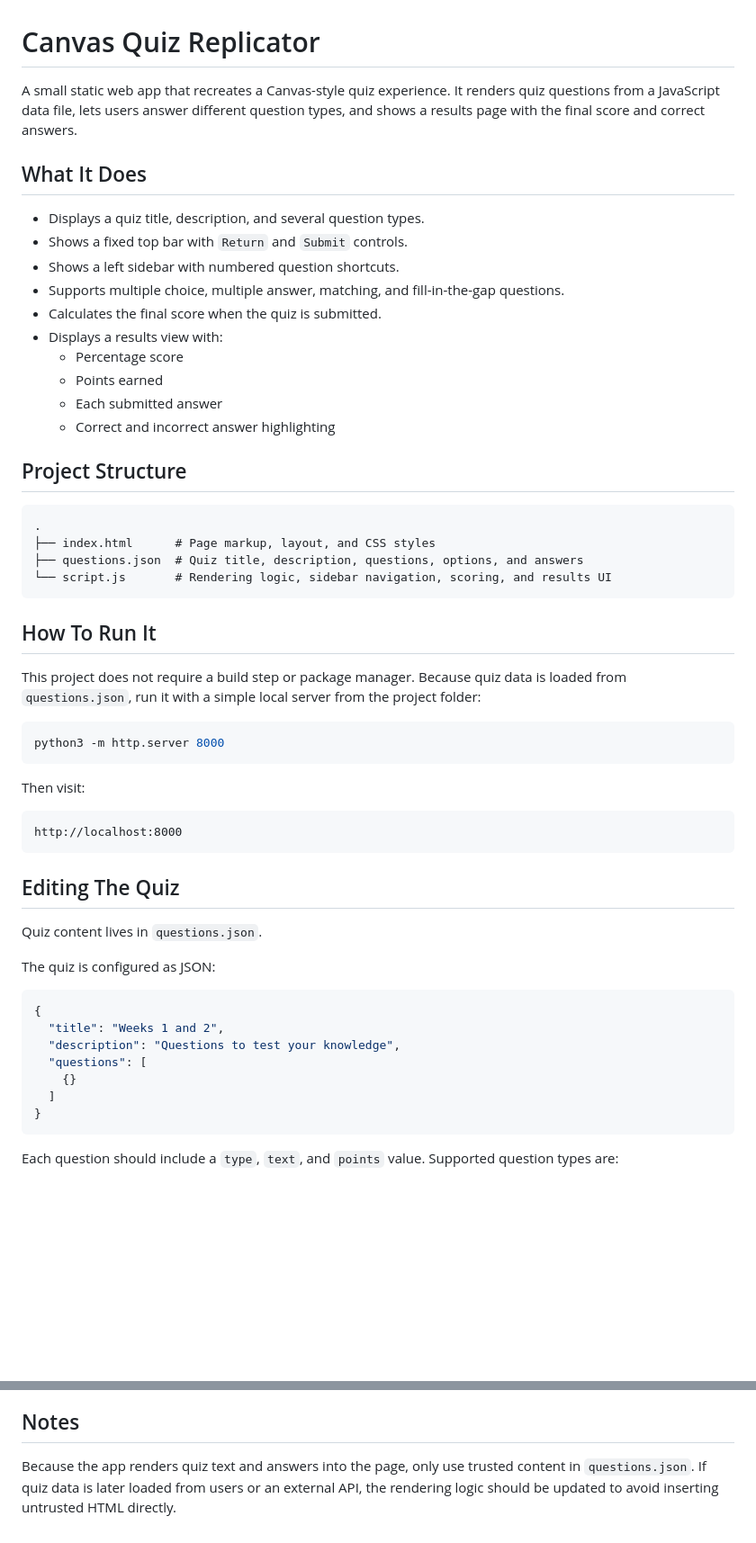
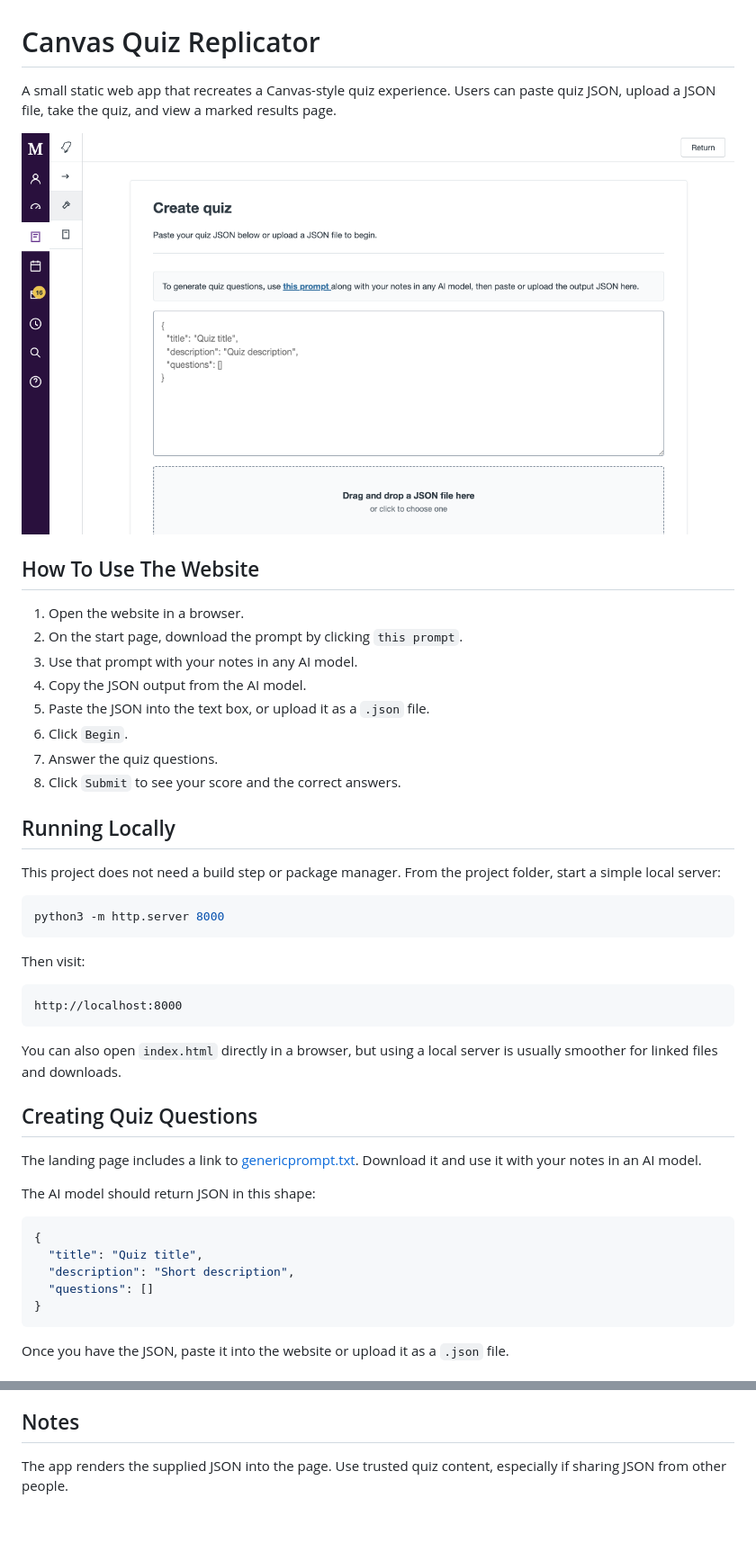
Before and after one commit to JoelSage90/canvas-quiz-replicator, a Markdown page: README.md, 2 parts joined by grey strips. Shown: that part at 90% size. Rendered like a GitHub page; pictures changed too: images/landing-page.png (added); blank space fills up the shorter version.

Commit message:
updated read me with new json upload system

````diff
--- a/README.md
+++ b/README.md
@@ -1,32 +1,23 @@
 # Canvas Quiz Replicator
 
-A small static web app that recreates a Canvas-style quiz experience. It renders quiz questions from a JavaScript data file, lets users answer different question types, and shows a results page with the final score and correct answers.
+A small static web app that recreates a Canvas-style quiz experience. Users can paste quiz JSON, upload a JSON file, take the quiz, and view a marked results page.
 
-## What It Does
+![Landing page](images/landing-page.png)
 
-- Displays a quiz title, description, and several question types.
-- Shows a fixed top bar with `Return` and `Submit` controls.
-- Shows a left sidebar with numbered question shortcuts.
-- Supports multiple choice, multiple answer, matching, and fill-in-the-gap questions.
-- Calculates the final score when the quiz is submitted.
-- Displays a results view with:
-  - Percentage score
-  - Points earned
-  - Each submitted answer
-  - Correct and incorrect answer highlighting
+## How To Use The Website
 
-## Project Structure
+1. Open the website in a browser.
+2. On the start page, download the prompt by clicking `this prompt`.
+3. Use that prompt with your notes in any AI model.
+4. Copy the JSON output from the AI model.
+5. Paste the JSON into the text box, or upload it as a `.json` file.
+6. Click `Begin`.
+7. Answer the quiz questions.
+8. Click `Submit` to see your score and the correct answers.
 
-```text
-.
-├── index.html      # Page markup, layout, and CSS styles
-├── questions.json  # Quiz title, description, questions, options, and answers
-└── script.js       # Rendering logic, sidebar navigation, scoring, and results UI
-```
+## Running Locally
 
-## How To Run It
-
-This project does not require a build step or package manager. Because quiz data is loaded from `questions.json`, run it with a simple local server from the project folder:
+This project does not need a build step or package manager. From the project folder, start a simple local server:
 
 ```bash
 python3 -m http.server 8000
@@ -38,21 +29,21 @@ Then visit:
 http://localhost:8000
 ```
 
-## Editing The Quiz
+You can also open `index.html` directly in a browser, but using a local server is usually smoother for linked files and downloads.
 
-Quiz content lives in `questions.json`.
+## Creating Quiz Questions
 
-The quiz is configured as JSON:
+The landing page includes a link to [genericprompt.txt](genericprompt.txt). Download it and use it with your notes in an AI model.
+
+The AI model should return JSON in this shape:
 
 ```json
 {
-  "title": "Weeks 1 and 2",
-  "description": "Questions to test your knowledge",
-  "questions": [
-    {}
-  ]
+  "title": "Quiz title",
+  "description": "Short description",
+  "questions": []
 }
 ```
 
-Each question should include a `type`, `text`, and `points` value. Supported question types are:
+Once you have the JSON, paste it into the website or upload it as a `.json` file.
 
@@ -169,4 +154,4 @@ Fill-gap questions award partial credit per correctly completed gap.
 
 ## Notes
 
-Because the app renders quiz text and answers into the page, only use trusted content in `questions.json`. If quiz data is later loaded from users or an external API, the rendering logic should be updated to avoid inserting untrusted HTML directly.
+The app renders the supplied JSON into the page. Use trusted quiz content, especially if sharing JSON from other people.
````
Also changed, not shown: other parts of README.md (+51 -57 lines), images/quiz-page.png (added), images/results-page.png (added).
